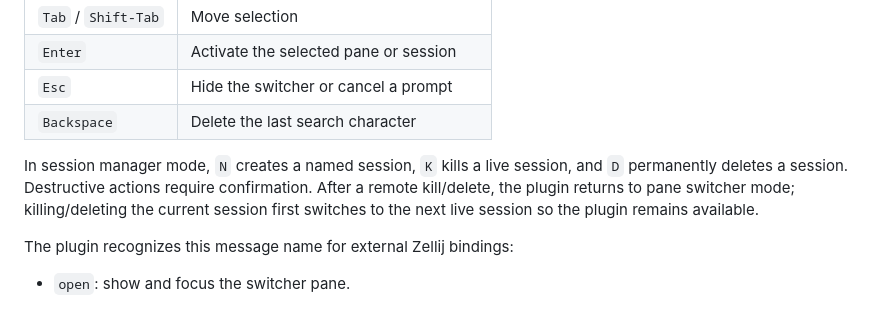
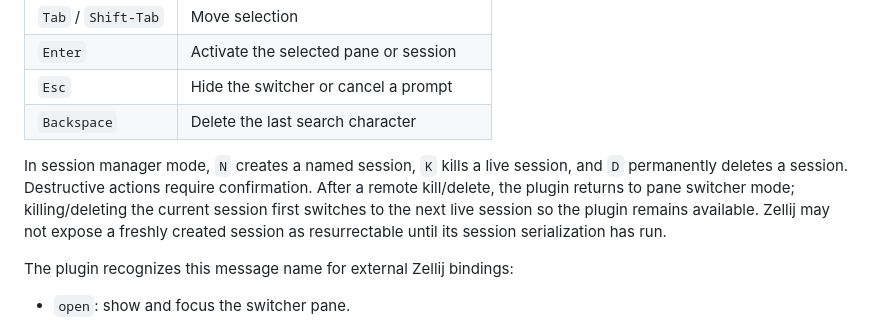
Before and after one commit to akhilsbehl/configs, a Markdown page: zellij-pane-switcher/README.md, the part around the change. GitHub-like rendering.

Commit message:
Document Zellij resurrection timing limitation

```diff
--- a/zellij-pane-switcher/README.md
+++ b/zellij-pane-switcher/README.md
@@ -51,7 +51,7 @@ rustc --test src/model.rs -o /tmp/zellij-pane-switcher-model-tests
 | `Esc` | Hide the switcher or cancel a prompt |
 | `Backspace` | Delete the last search character |
 
-In session manager mode, `N` creates a named session, `K` kills a live session, and `D` permanently deletes a session. Destructive actions require confirmation. After a remote kill/delete, the plugin returns to pane switcher mode; killing/deleting the current session first switches to the next live session so the plugin remains available.
+In session manager mode, `N` creates a named session, `K` kills a live session, and `D` permanently deletes a session. Destructive actions require confirmation. After a remote kill/delete, the plugin returns to pane switcher mode; killing/deleting the current session first switches to the next live session so the plugin remains available. Zellij may not expose a freshly created session as resurrectable until its session serialization has run.
 
 The plugin recognizes this message name for external Zellij bindings:
 
```
Also changed, not shown: zellij-pane-switcher/docs/session-management.md (+3 -3 lines).
